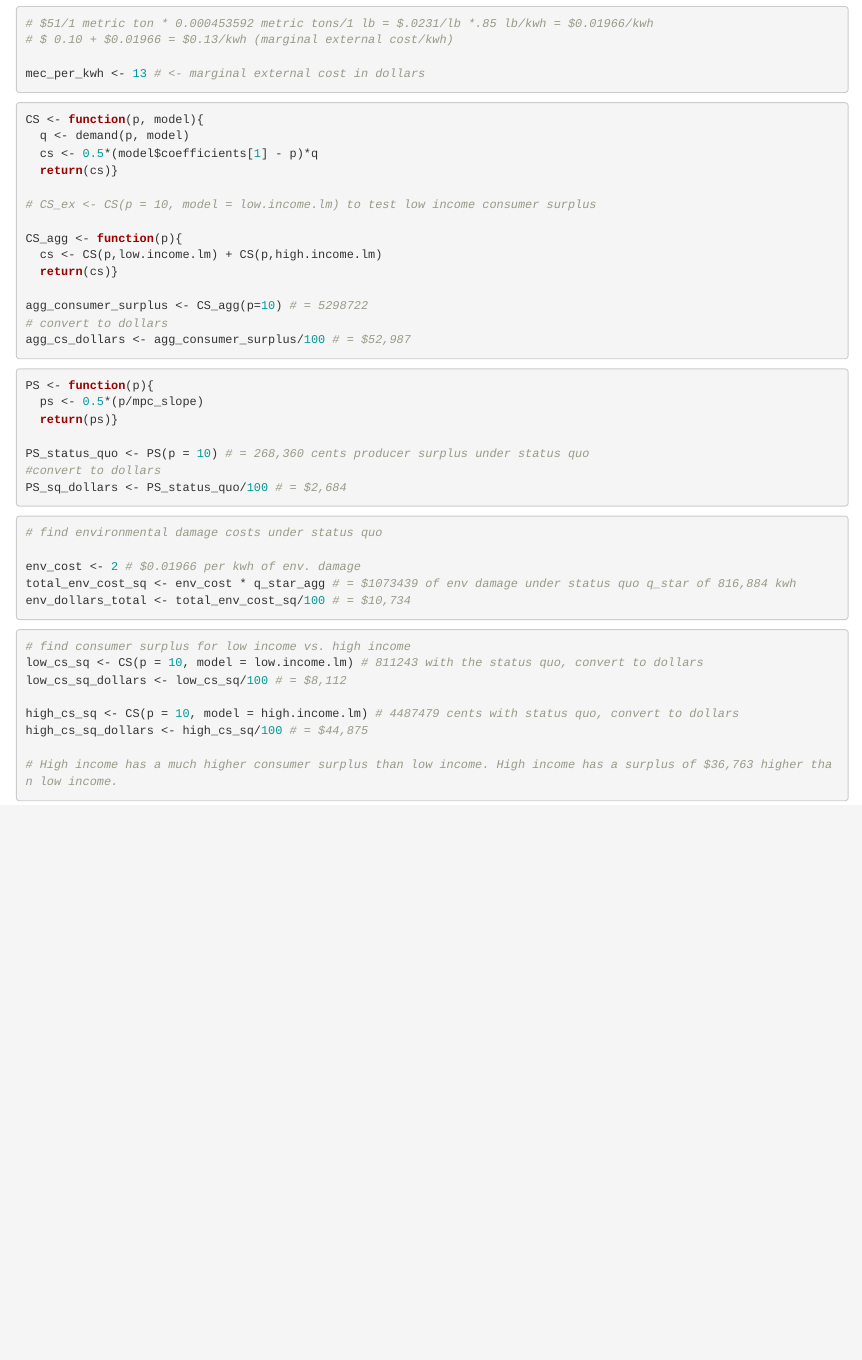
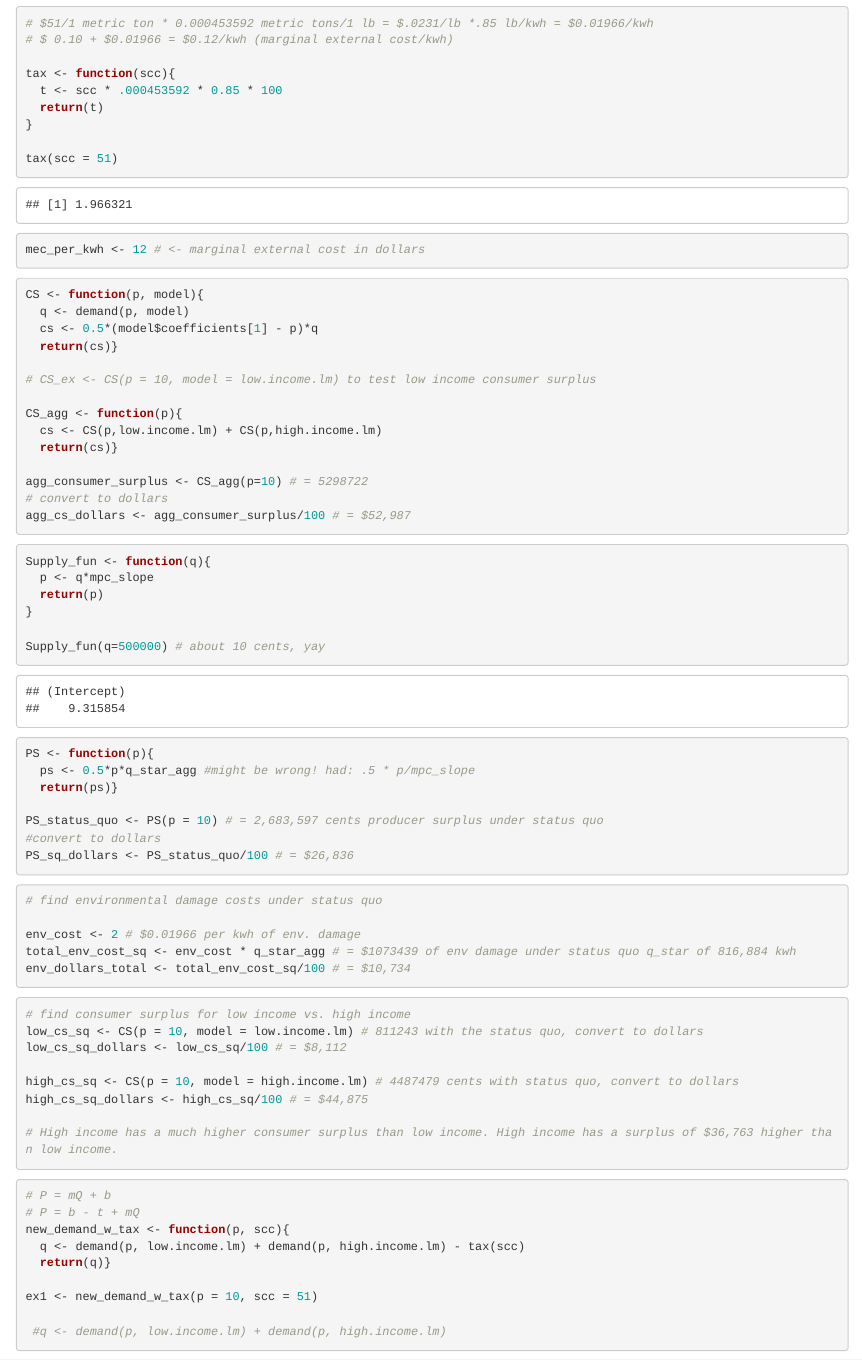
Before and after one commit to srohlfing92/Econ_hw3_2022, an R Markdown document (econ_hw3.Rmd): the page in a window 1100 px wide, from 4360 px down. Rendered offline with R 4.5, knitr and Pandoc, with nearby package versions; column names are cleaned by a stand-in for the janitor package.

Commit message:
made almost no progress

````diff
--- a/econ_hw3.Rmd
+++ b/econ_hw3.Rmd
@@ -131,10 +131,19 @@ ggplot(data = df, aes(y = price, x = supply_lm)) +
 
 ```{r}
 # $51/1 metric ton * 0.000453592 metric tons/1 lb = $.0231/lb *.85 lb/kwh = $0.01966/kwh
-# $ 0.10 + $0.01966 = $0.13/kwh (marginal external cost/kwh)
+# $ 0.10 + $0.01966 = $0.12/kwh (marginal external cost/kwh)
 
-mec_per_kwh <- 13 # <- marginal external cost in dollars
+tax <- function(scc){
+  t <- scc * .000453592 * 0.85 * 100
+  return(t)
+}
+
+tax(scc = 51)
+
+mec_per_kwh <- 12 # <- marginal external cost in dollars
 ```
+
+
 
 ```{r}
 CS <- function(p, model){
@@ -154,13 +163,20 @@ agg_cs_dollars <- agg_consumer_surplus/100 # = $52,987
 ```
 
 ```{r}
+Supply_fun <- function(q){
+  p <- q*mpc_slope
+  return(p)
+}
+
+Supply_fun(q=500000) # about 10 cents, yay
+
 PS <- function(p){
-  ps <- 0.5*(p/mpc_slope)
+  ps <- 0.5*p*q_star_agg #might be wrong! had: .5 * p/mpc_slope
   return(ps)}
 
-PS_status_quo <- PS(p = 10) # = 268,360 cents producer surplus under status quo
+PS_status_quo <- PS(p = 10) # = 2,683,597 cents producer surplus under status quo
 #convert to dollars
-PS_sq_dollars <- PS_status_quo/100 # = $2,684
+PS_sq_dollars <- PS_status_quo/100 # = $26,836
 ```
 
 ```{r}
@@ -180,6 +196,19 @@ high_cs_sq <- CS(p = 10, model = high.income.lm) # 4487479 cents with status quo
 high_cs_sq_dollars <- high_cs_sq/100 # = $44,875
 
 # High income has a much higher consumer surplus than low income. High income has a surplus of $36,763 higher than low income.
+```
+
+```{r}
+# P = mQ + b
+# P = b - t + mQ
+new_demand_w_tax <- function(p, scc){
+  q <- demand(p, low.income.lm) + demand(p, high.income.lm) - tax(scc)
+  return(q)}
+
+ex1 <- new_demand_w_tax(p = 10, scc = 51)
+
+ #q <- demand(p, low.income.lm) + demand(p, high.income.lm)
+
 
 
 ```
````
